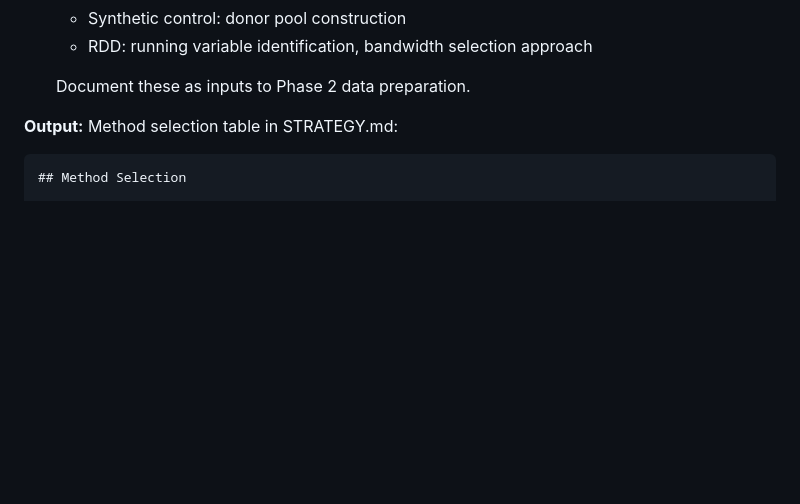
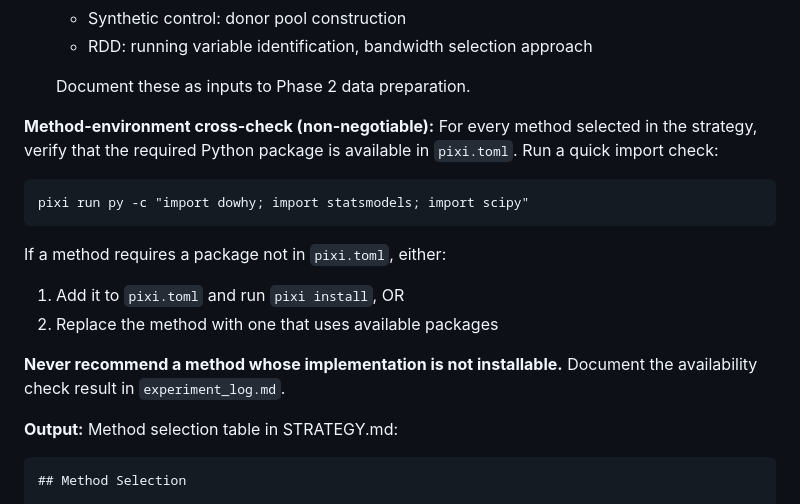
Before and after one commit to xinzhuwang-wxz/OpenPE, a Markdown page: src/templates/phase1_claude.md, the part around the change. Drawn GitHub-style; blank space fills up the shorter version.

Commit message:
docs(sprint7c): require method-dependency cross-check in Phase 1
Co-Authored-By: Claude Opus 4.6 (1M context) <noreply@anthropic.com>

````diff
--- a/src/templates/phase1_claude.md
+++ b/src/templates/phase1_claude.md
@@ -91,6 +91,21 @@ and causal structure identified in Phase 0.
    - RDD: running variable identification, bandwidth selection approach
 
    Document these as inputs to Phase 2 data preparation.
+
+**Method-environment cross-check (non-negotiable):** For every method
+selected in the strategy, verify that the required Python package is
+available in `pixi.toml`. Run a quick import check:
+
+```
+pixi run py -c "import dowhy; import statsmodels; import scipy"
+```
+
+If a method requires a package not in `pixi.toml`, either:
+1. Add it to `pixi.toml` and run `pixi install`, OR
+2. Replace the method with one that uses available packages
+
+**Never recommend a method whose implementation is not installable.**
+Document the availability check result in `experiment_log.md`.
 
 **Output:** Method selection table in STRATEGY.md:
 
````
